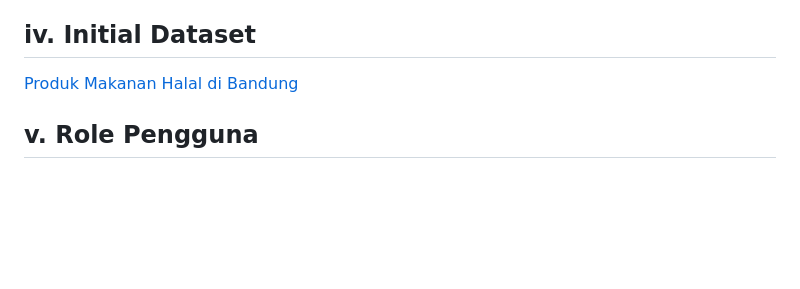
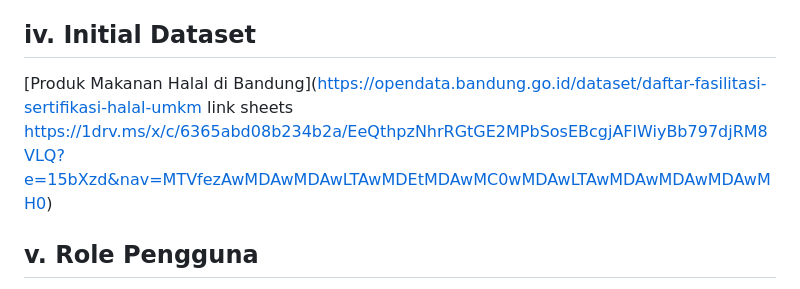
Before and after one commit to C10-PBP-24/halal-bites, a Markdown page: README.md, the part around the change. Drawn GitHub-style; blank space fills up the shorter version.

Commit message:
update link

```diff
--- a/README.md
+++ b/README.md
@@ -35,7 +35,8 @@ Saat menggunakan HalalBites, pengguna dapat mencari restoran, kafe, atau warung
 
 
 ## iv. Initial Dataset
-[Produk Makanan Halal di Bandung](https://opendata.bandung.go.id/dataset/daftar-fasilitasi-sertifikasi-halal-umkm)
+[Produk Makanan Halal di Bandung](https://opendata.bandung.go.id/dataset/daftar-fasilitasi-sertifikasi-halal-umkm
+link sheets https://1drv.ms/x/c/6365abd08b234b2a/EeQthpzNhrRGtGE2MPbSosEBcgjAFlWiyBb797djRM8VLQ?e=15bXzd&nav=MTVfezAwMDAwMDAwLTAwMDEtMDAwMC0wMDAwLTAwMDAwMDAwMDAwMH0)
 
 ## v. Role Pengguna
 - **_User_**
```
